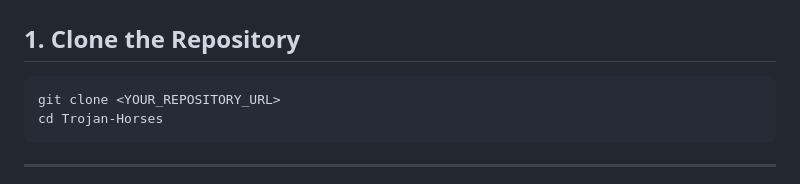
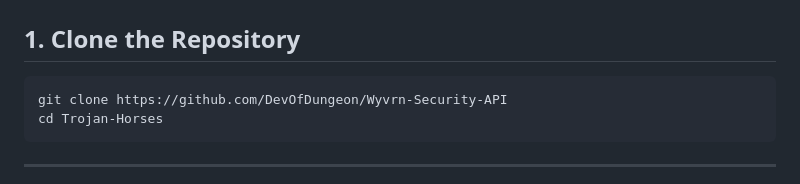
Before and after one commit to DevOfDungeon/Wyvrn-Security-API, a Markdown page: README.md, the part around the change. Drawn GitHub-style.

````diff
--- a/README.md
+++ b/README.md
@@ -163,7 +163,7 @@ Trojan-Horses/
 ## 1. Clone the Repository
 
 ```bash
-git clone <YOUR_REPOSITORY_URL>
+git clone https://github.com/DevOfDungeon/Wyvrn-Security-API
 cd Trojan-Horses
 ```
 
````
